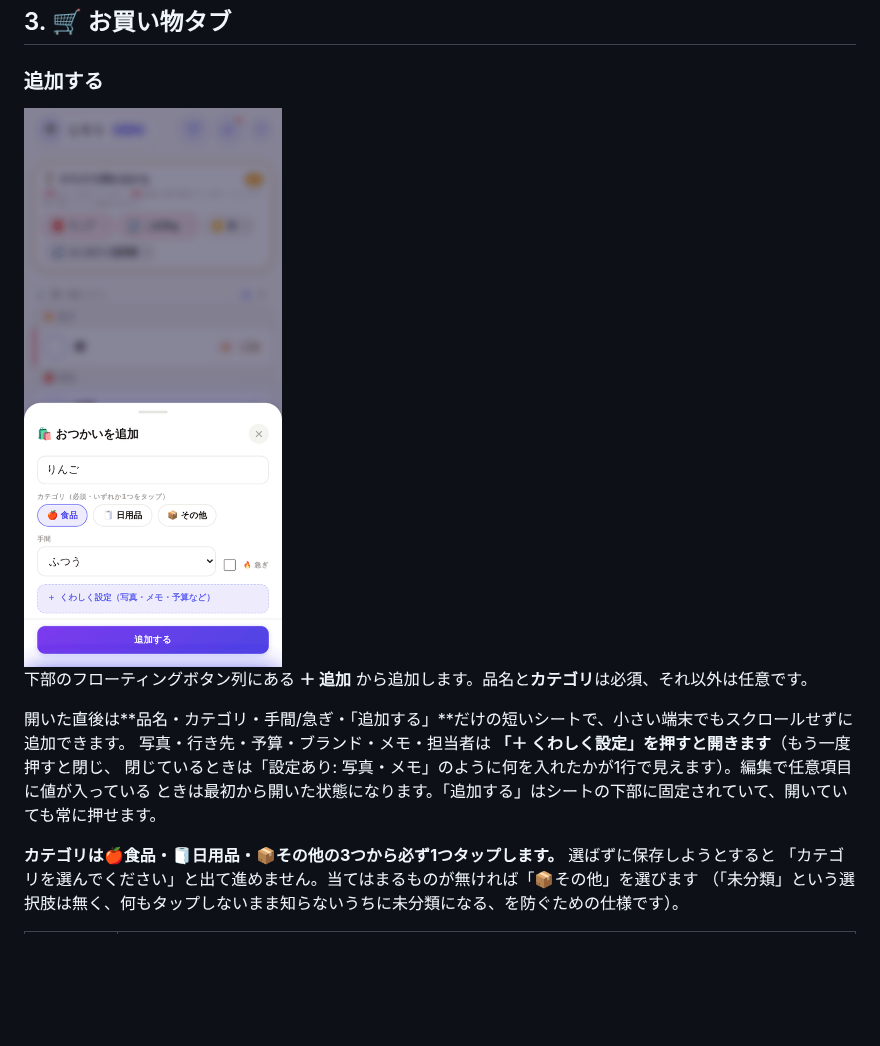
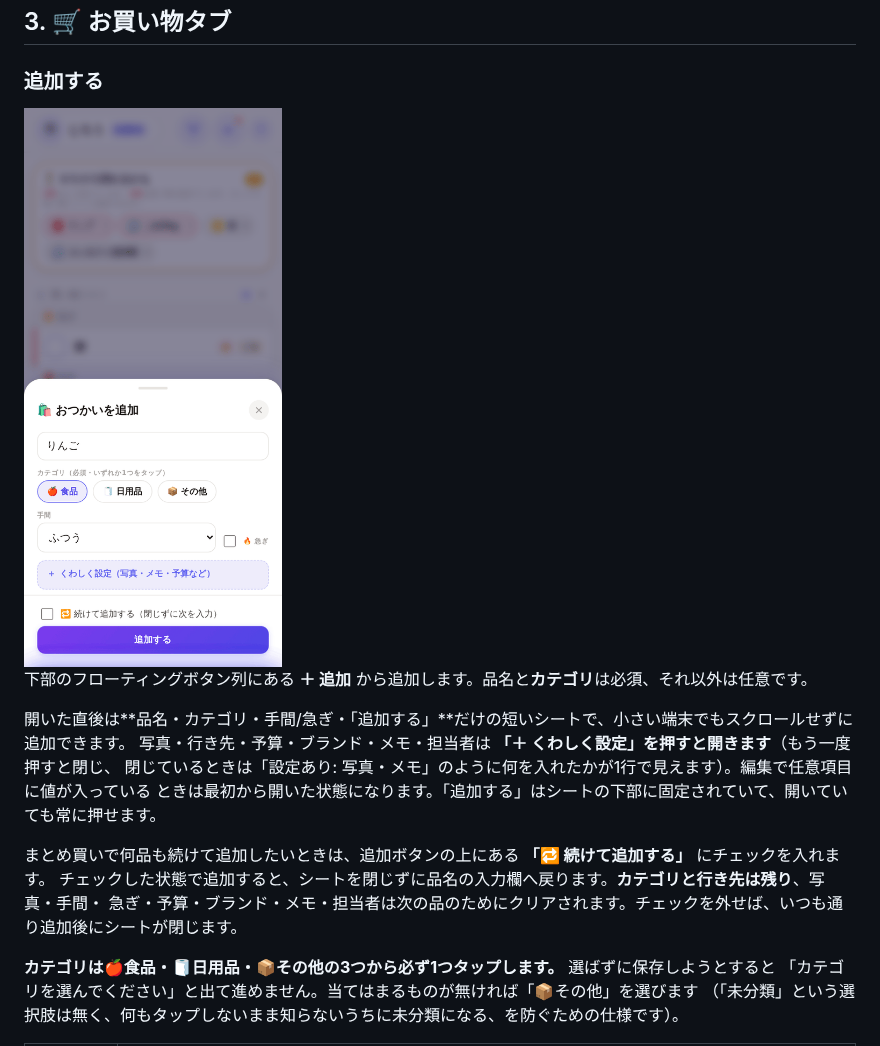
Before and after one commit to b-w-hiroki/otsukai, a Markdown page: docs/features.md, the part around the change. Drawn GitHub-style; pictures changed too: docs/screenshots/03-add-sheet.png; blank space fills up the shorter version.

```diff
--- a/docs/features.md
+++ b/docs/features.md
@@ -144,6 +144,10 @@ Chrome・Edge はワンタップの「ホーム画面に追加」ボタン、iOS
 写真・行き先・予算・ブランド・メモ・担当者は **「＋ くわしく設定」を押すと開きます**（もう一度押すと閉じ、
 閉じているときは「設定あり: 写真・メモ」のように何を入れたかが1行で見えます）。編集で任意項目に値が入っている
 ときは最初から開いた状態になります。「追加する」はシートの下部に固定されていて、開いていても常に押せます。
+
+まとめ買いで何品も続けて追加したいときは、追加ボタンの上にある **「🔁 続けて追加する」** にチェックを入れます。
+チェックした状態で追加すると、シートを閉じずに品名の入力欄へ戻ります。**カテゴリと行き先は残り**、写真・手間・
+急ぎ・予算・ブランド・メモ・担当者は次の品のためにクリアされます。チェックを外せば、いつも通り追加後にシートが閉じます。
 
 **カテゴリは🍎食品・🧻日用品・📦その他の3つから必ず1つタップします。** 選ばずに保存しようとすると
 「カテゴリを選んでください」と出て進めません。当てはまるものが無ければ「📦その他」を選びます
```
Also changed, not shown: docs/rules/workflow.md (+1 -0 lines), docs/screenshots/14-maintenance.png, 5 other files.
